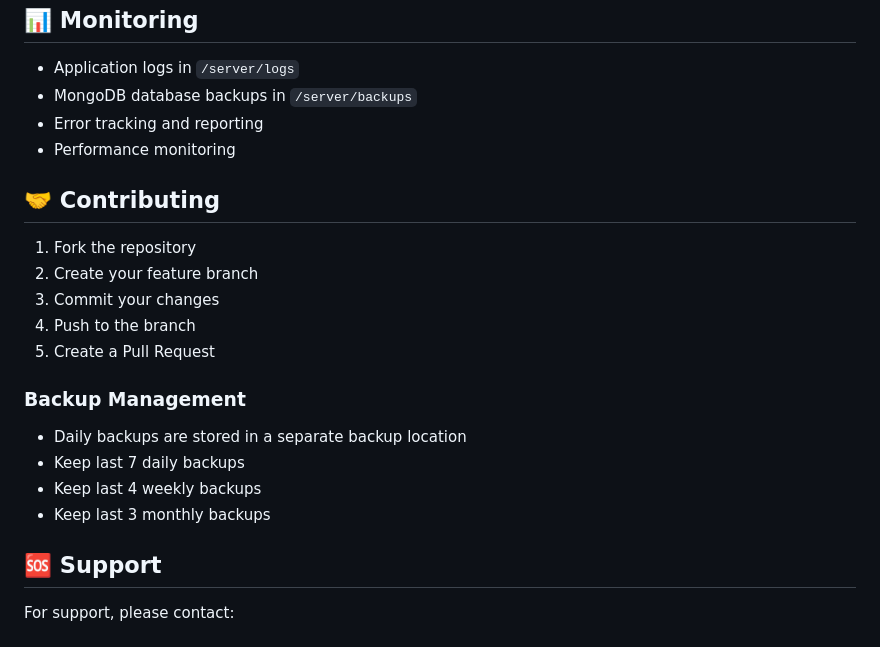
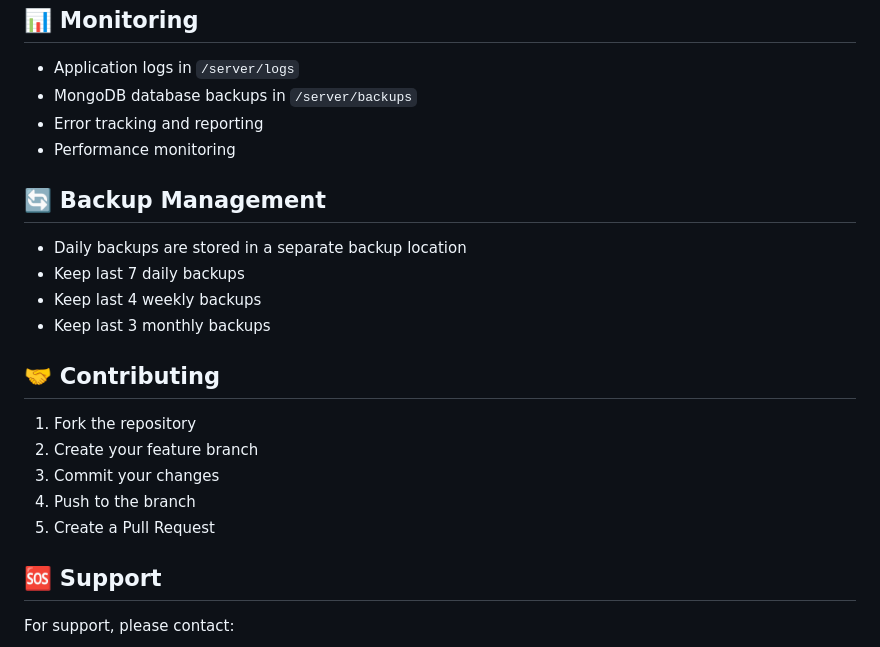
Before and after one commit to BattermanZ/OnTrak, a Markdown page: README.md, the part around the change printed below. GitHub-like rendering.

```diff
--- a/README.md
+++ b/README.md
@@ -160,6 +226,12 @@ See `.env.example` for all available options.
 - Error tracking and reporting
 - Performance monitoring
 
+## 🔄 Backup Management
+- Daily backups are stored in a separate backup location
+- Keep last 7 daily backups
+- Keep last 4 weekly backups
+- Keep last 3 monthly backups
+
 ## 🤝 Contributing
 
 1. Fork the repository
@@ -167,12 +239,6 @@ See `.env.example` for all available options.
 3. Commit your changes
 4. Push to the branch
 5. Create a Pull Request
-
-### Backup Management
-- Daily backups are stored in a separate backup location
-- Keep last 7 daily backups
-- Keep last 4 weekly backups
-- Keep last 3 monthly backups
 
 ## 🆘 Support
 
```
Also changed, not shown: other parts of README.md (+75 -9 lines).
